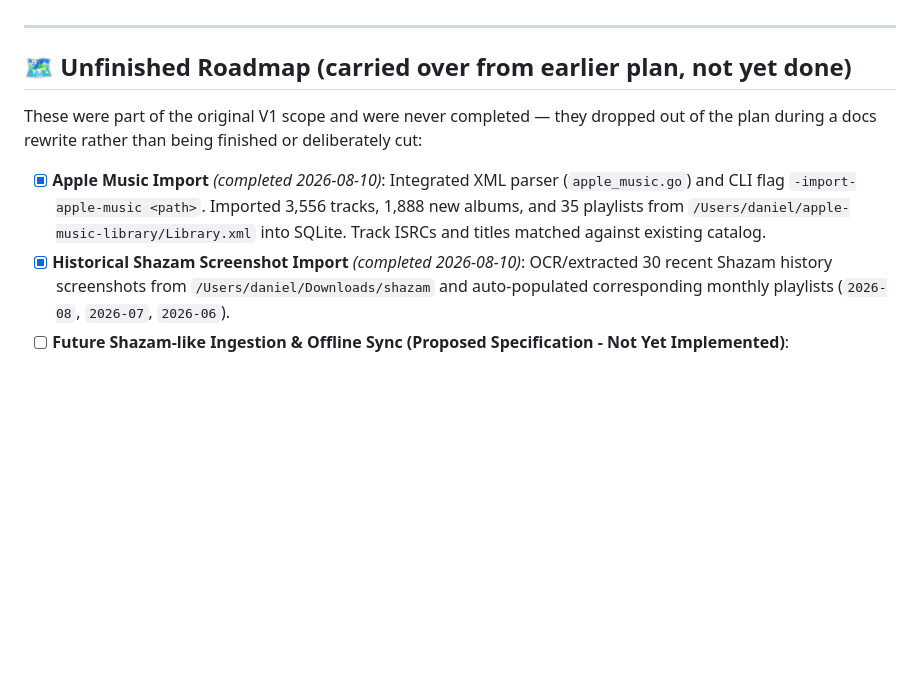
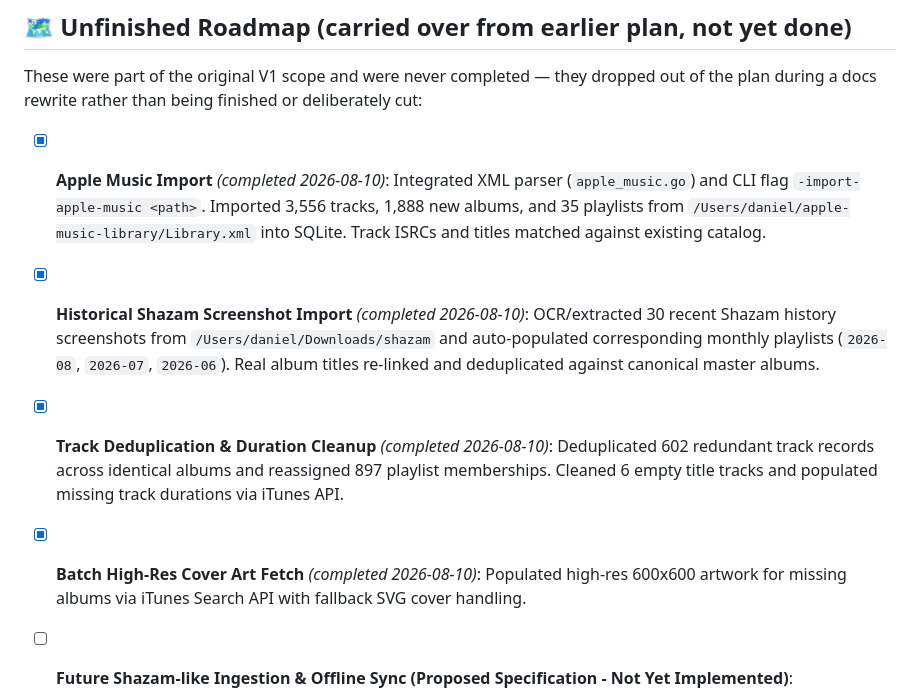
Before and after one commit to danielfalbo/groovebox, a Markdown page: PLAN.md, the part around the change. Rendered like a GitHub page; blank space fills up the shorter version.

Commit message:
docs: update PLAN.md and AGENTS.md with Shazam import, track deduplication, and cover art cleanup

```diff
--- a/PLAN.md
+++ b/PLAN.md
@@ -58,7 +58,10 @@
 These were part of the original V1 scope and were never completed — they dropped out of the plan during a docs rewrite rather than being finished or deliberately cut:
 
 - [x] **Apple Music Import** *(completed 2026-08-10)*: Integrated XML parser (`apple_music.go`) and CLI flag `-import-apple-music <path>`. Imported 3,556 tracks, 1,888 new albums, and 35 playlists from `/Users/daniel/apple-music-library/Library.xml` into SQLite. Track ISRCs and titles matched against existing catalog.
-- [x] **Historical Shazam Screenshot Import** *(completed 2026-08-10)*: OCR/extracted 30 recent Shazam history screenshots from `/Users/daniel/Downloads/shazam` and auto-populated corresponding monthly playlists (`2026-08`, `2026-07`, `2026-06`).
+- [x] **Historical Shazam Screenshot Import** *(completed 2026-08-10)*: OCR/extracted 30 recent Shazam history screenshots from `/Users/daniel/Downloads/shazam` and auto-populated corresponding monthly playlists (`2026-08`, `2026-07`, `2026-06`). Real album titles re-linked and deduplicated against canonical master albums.
+- [x] **Track Deduplication & Duration Cleanup** *(completed 2026-08-10)*: Deduplicated 602 redundant track records across identical albums and reassigned 897 playlist memberships. Cleaned 6 empty title tracks and populated missing track durations via iTunes API.
+- [x] **Batch High-Res Cover Art Fetch** *(completed 2026-08-10)*: Populated high-res 600x600 artwork for missing albums via iTunes Search API with fallback SVG cover handling.
+
 - [ ] **Future Shazam-like Ingestion & Offline Sync (Proposed Specification - Not Yet Implemented)**:
   - **`POST /api/shazam` API Handler**: Receives Shazam tag metadata (`artist`, `title`, `timestamp`). Automatically resolves/creates the target monthly playlist (`YYYY-MM`), fetches iTunes high-res cover art, and links the track.
   - **iOS Shortcut Sync & Offline Voice Note Recording**:
```
Also changed, not shown: AGENTS.md (+5 -0 lines).
